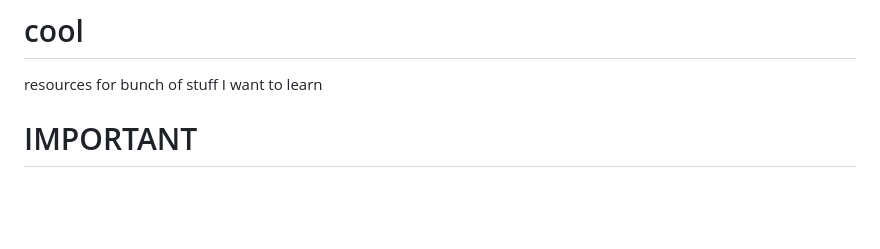
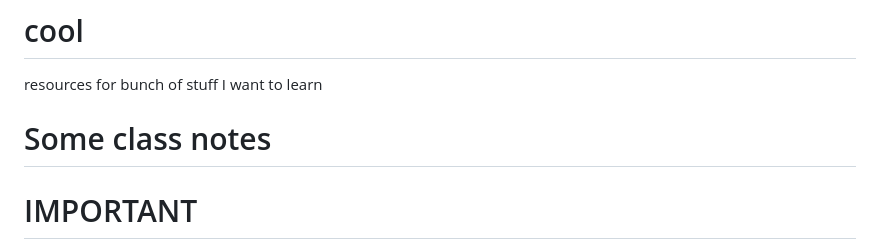
Before and after one commit to Haize-uwu/cool, a Markdown page: README.md, the part around the change. Rendered like a GitHub page; blank space fills up the shorter version.

Commit message:
Notes added

```diff
--- a/README.md
+++ b/README.md
@@ -3,6 +3,8 @@ checking if org export to html works
 [test it out](https://html-preview.github.io/?url=https://github.com/Haize-uwu/cool/blob/main/testinglinks.html)
 # cool
 resources for bunch of stuff I want to learn
+# Some class notes
+
 
 # IMPORTANT
 - [dive into deep learning book](https://www.d2l.ai/)
```
